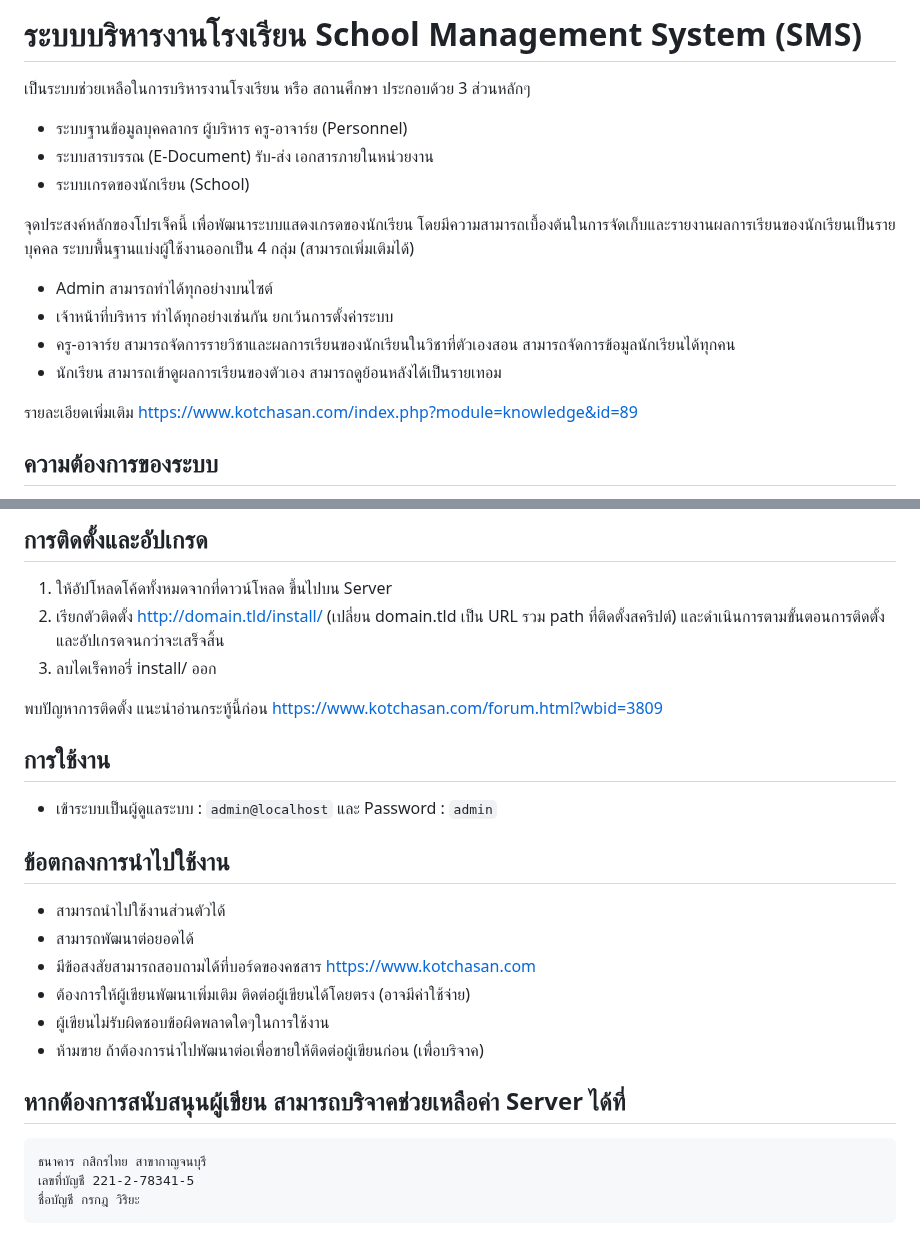
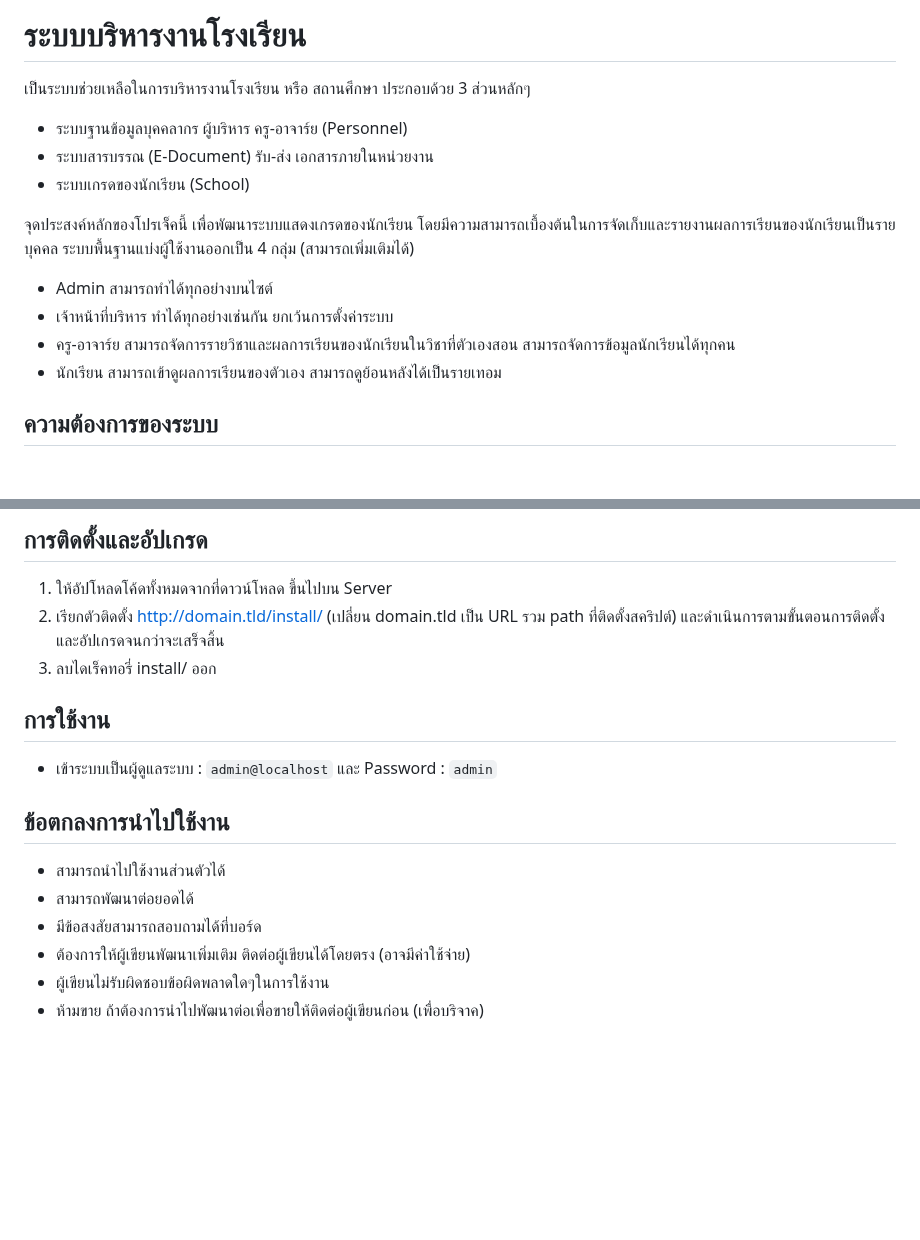
Before and after one commit to niceky5566/sms, a Markdown page: README.md, 2 parts joined by grey strips. Rendered like a GitHub page; blank space fills up the shorter version.

````diff
--- a/README.md
+++ b/README.md
@@ -1,4 +1,4 @@
-# ระบบบริหารงานโรงเรียน School Management System (SMS)
+# ระบบบริหารงานโรงเรียน
 
 เป็นระบบช่วยเหลือในการบริหารงานโรงเรียน หรือ สถานศึกษา ประกอบด้วย 3 ส่วนหลักๆ
 
@@ -13,7 +13,6 @@
 - ครู-อาจาร์ย สามารถจัดการรายวิชาและผลการเรียนของนักเรียนในวิชาที่ตัวเองสอน สามารถจัดการข้อมูลนักเรียนได้ทุกคน
 - นักเรียน สามารถเข้าดูผลการเรียนของตัวเอง สามารถดูย้อนหลังได้เป็นรายเทอม
 
-รายละเอียดเพิ่มเติม https://www.kotchasan.com/index.php?module=knowledge&id=89
 
 ## ความต้องการของระบบ
 
@@ -27,7 +26,6 @@
 2.  เรียกตัวติดตั้ง http://domain.tld/install/ (เปลี่ยน domain.tld เป็น URL รวม path ที่ติดตั้งสคริปต์) และดำเนินการตามขั้นตอนการติดตั้งและอัปเกรดจนกว่าจะเสร็จสิ้น
 3.  ลบไดเร็คทอรี่ install/ ออก
 
-พบปัญหาการติดตั้ง แนะนำอ่านกระทู้นี้ก่อน https://www.kotchasan.com/forum.html?wbid=3809
 
 ## การใช้งาน
 
@@ -37,15 +35,7 @@
 
 - สามารถนำไปใช้งานส่วนตัวได้
 - สามารถพัฒนาต่อยอดได้
-- มีข้อสงสัยสามารถสอบถามได้ที่บอร์ดของคชสาร https://www.kotchasan.com
+- มีข้อสงสัยสามารถสอบถามได้ที่บอร์ด
 - ต้องการให้ผู้เขียนพัฒนาเพิ่มเติม ติดต่อผู้เขียนได้โดยตรง (อาจมีค่าใช้จ่าย)
 - ผู้เขียนไม่รับผิดชอบข้อผิดพลาดใดๆในการใช้งาน
 - ห้ามขาย ถ้าต้องการนำไปพัฒนาต่อเพื่อขายให้ติดต่อผู้เขียนก่อน (เพื่อบริจาค)
-
-## หากต้องการสนับสนุนผู้เขียน สามารถบริจาคช่วยเหลือค่า Server ได้ที่
-
-```
-ธนาคาร กสิกรไทย สาขากาญจนบุรี
-เลขที่บัญชี 221-2-78341-5
-ชื่อบัญชี กรกฎ วิริยะ
-```
````
